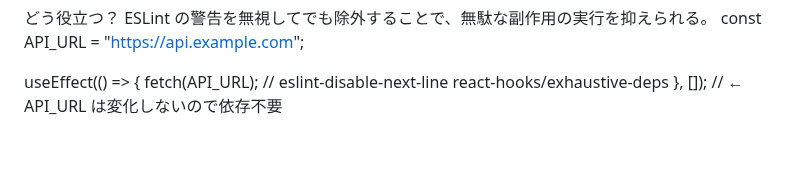
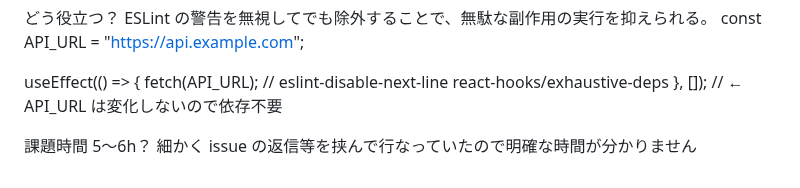
Before and after one commit to anthea-inc/miina-kai-training, a Markdown page: react9/react9.md, the part around the change. Rendered like a GitHub page; blank space fills up the shorter version.

Commit message:
時間追加

```diff
--- a/react9/react9.md
+++ b/react9/react9.md
@@ -264,3 +264,6 @@ useEffect(() => {
 fetch(API_URL);
 // eslint-disable-next-line react-hooks/exhaustive-deps
 }, []); // ← API_URL は変化しないので依存不要
+
+課題時間 5〜6h？
+細かく issue の返信等を挟んで行なっていたので明確な時間が分かりません
```
